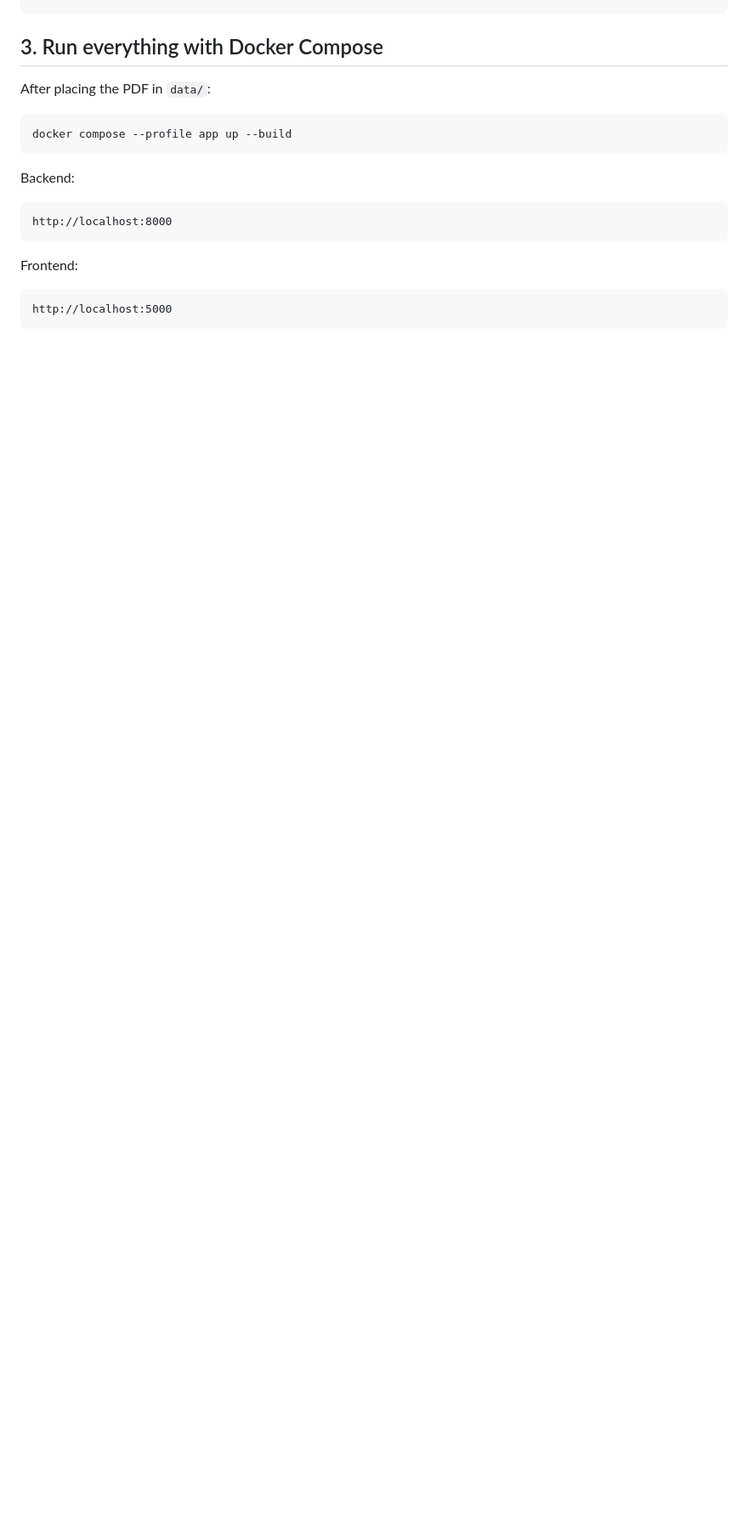
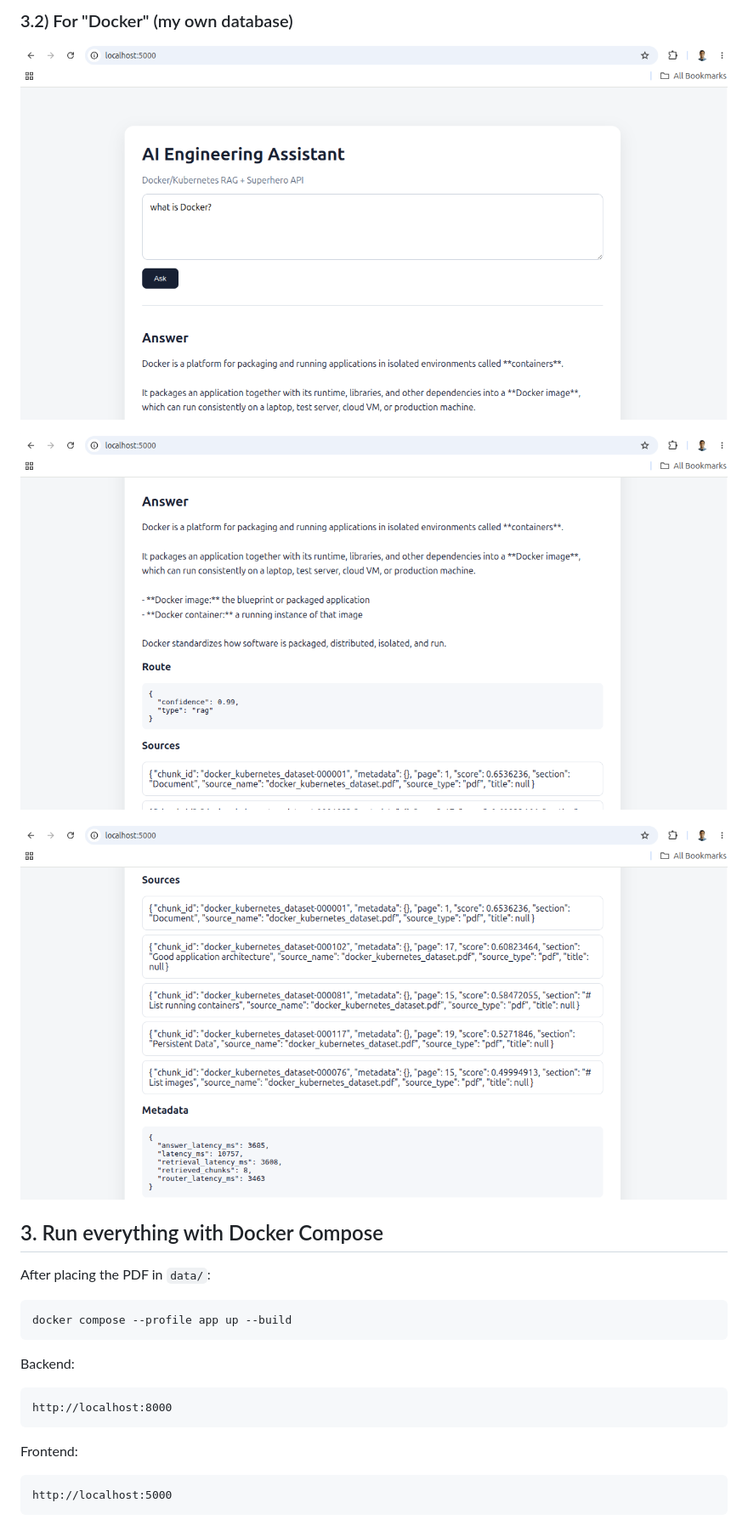
Before and after one commit to hasan-moni-321/ai-engineer-assessment-Kamrul-Hasan, a Markdown page: README.md, the part around one of its changes. Shown at 85% size. Drawn GitHub-style; blank space fills up the shorter version.

Commit message:
screenshot added in README.md

```diff
--- a/README.md
+++ b/README.md
@@ -110,3 +125,10 @@ All model names are configuration values. If a model is unavailable to your Open
+### 3.2) For "Docker" (my own database)
+
+![Alt text](images/Docker_1.png)
+
+![Alt text](images/Docker_2.png)
+
+![Alt text](images/Docker_3.png)
 
 
 
```
Also changed, not shown: other parts of README.md (+15 -0 lines).
